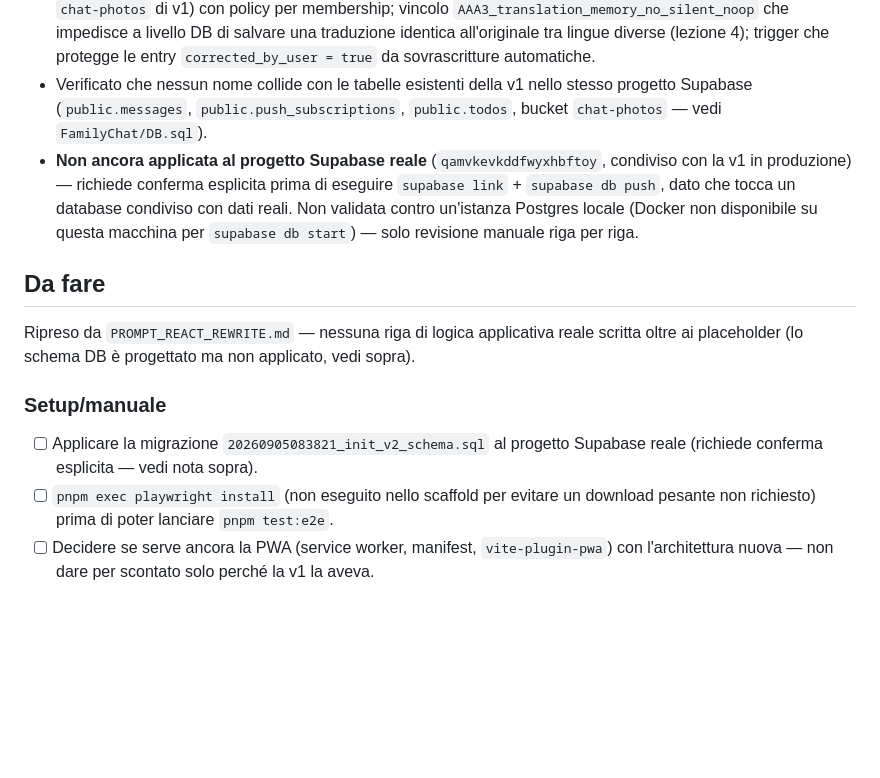
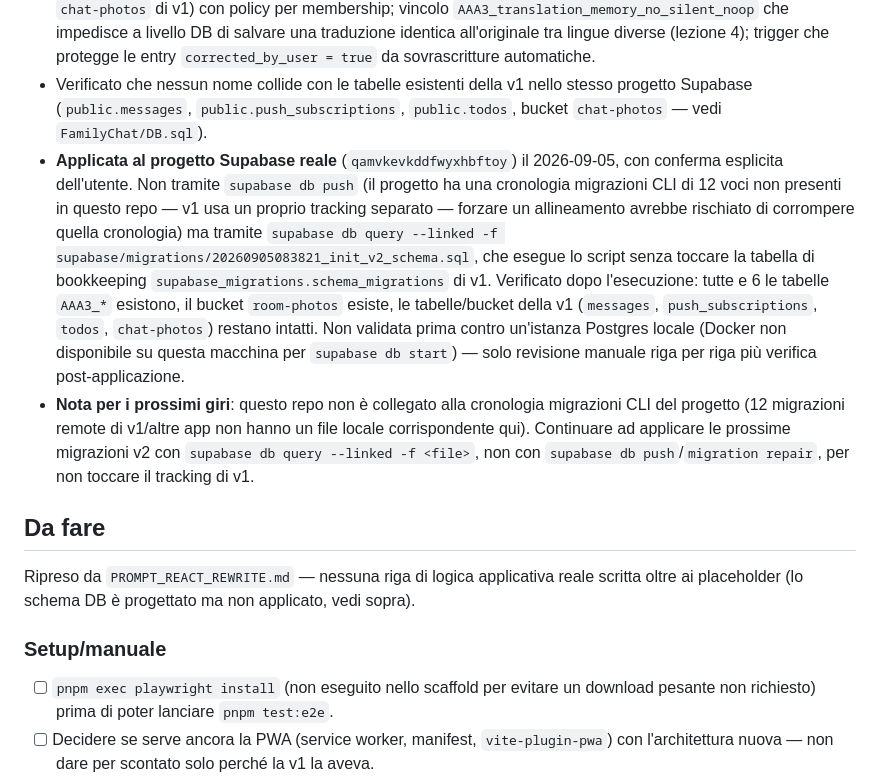
Before and after one commit to MindrasEugen/familychat-v2, a Markdown page: PLAN.md, the part around the change. Rendered like a GitHub page; blank space fills up the shorter version.

Commit message:
Applica lo schema v2 al progetto Supabase reale
Eseguita la migrazione init_v2_schema.sql sul progetto condiviso
(qamvkevkddfwyxhbftoy) via 'supabase db query --linked', non 'db push',
per non toccare la cronologia migrazioni CLI di v1 (12 voci remote non
tracciate in questo repo). Verificato post-applicazione: tabelle AAA3_*
e bucket room-photos presenti, tabelle/bucket v1 intatti.

Co-Authored-By: Claude Sonnet 5 <noreply@anthropic.com>
Claude-Session: https://claude.ai/code/session_01CfasT3zxJC8Y9f8B1x5yXs

```diff
--- a/PLAN.md
+++ b/PLAN.md
@@ -23,14 +23,14 @@ stato, non ripete le motivazioni).
 ### 2026-09-05 — Schema Supabase v2 (bozza, non ancora applicata)
 - Migrazione `supabase/migrations/20260905083821_init_v2_schema.sql` (via `supabase init` + `supabase migration new`) con lo schema completo: `AAA3_profiles`, `AAA3_rooms`, `AAA3_room_members`, `AAA3_room_invites`, `AAA3_chat_messages`, `AAA3_translation_memory` — prefisso `AAA3_` su richiesta esplicita dell'utente. RLS su tutte le tabelle; iscrizione a una camera solo tramite le funzioni `create_room`/`accept_room_invite` (security definer), mai insert diretto su `AAA3_room_members`; ruoli fondatore/membro come da documento; retention 30gg via `pg_cron`; bucket storage `room-photos` (distinto da `chat-photos` di v1) con policy per membership; vincolo `AAA3_translation_memory_no_silent_noop` che impedisce a livello DB di salvare una traduzione identica all'originale tra lingue diverse (lezione 4); trigger che protegge le entry `corrected_by_user = true` da sovrascritture automatiche.
 - Verificato che nessun nome collide con le tabelle esistenti della v1 nello stesso progetto Supabase (`public.messages`, `public.push_subscriptions`, `public.todos`, bucket `chat-photos` — vedi `FamilyChat/DB.sql`).
-- **Non ancora applicata al progetto Supabase reale** (`qamvkevkddfwyxhbftoy`, condiviso con la v1 in produzione) — richiede conferma esplicita prima di eseguire `supabase link` + `supabase db push`, dato che tocca un database condiviso con dati reali. Non validata contro un'istanza Postgres locale (Docker non disponibile su questa macchina per `supabase db start`) — solo revisione manuale riga per riga.
+- **Applicata al progetto Supabase reale** (`qamvkevkddfwyxhbftoy`) il 2026-09-05, con conferma esplicita dell'utente. Non tramite `supabase db push` (il progetto ha una cronologia migrazioni CLI di 12 voci non presenti in questo repo — v1 usa un proprio tracking separato — forzare un allineamento avrebbe rischiato di corrompere quella cronologia) ma tramite `supabase db query --linked -f supabase/migrations/20260905083821_init_v2_schema.sql`, che esegue lo script senza toccare la tabella di bookkeeping `supabase_migrations.schema_migrations` di v1. Verificato dopo l'esecuzione: tutte e 6 le tabelle `AAA3_*` esistono, il bucket `room-photos` esiste, le tabelle/bucket della v1 (`messages`, `push_subscriptions`, `todos`, `chat-photos`) restano intatti. Non validata prima contro un'istanza Postgres locale (Docker non disponibile su questa macchina per `supabase db start`) — solo revisione manuale riga per riga più verifica post-applicazione.
+- **Nota per i prossimi giri**: questo repo non è collegato alla cronologia migrazioni CLI del progetto (12 migrazioni remote di v1/altre app non hanno un file locale corrispondente qui). Continuare ad applicare le prossime migrazioni v2 con `supabase db query --linked -f <file>`, non con `supabase db push`/`migration repair`, per non toccare il tracking di v1.
 
 ## Da fare
 
 Ripreso da `PROMPT_REACT_REWRITE.md` — nessuna riga di logica applicativa reale scritta oltre ai placeholder (lo schema DB è progettato ma non applicato, vedi sopra).
 
 ### Setup/manuale
-- [ ] Applicare la migrazione `20260905083821_init_v2_schema.sql` al progetto Supabase reale (richiede conferma esplicita — vedi nota sopra).
 - [ ] `pnpm exec playwright install` (non eseguito nello scaffold per evitare un download pesante non richiesto) prima di poter lanciare `pnpm test:e2e`.
 - [ ] Decidere se serve ancora la PWA (service worker, manifest, `vite-plugin-pwa`) con l'architettura nuova — non dare per scontato solo perché la v1 la aveva.
 
```
